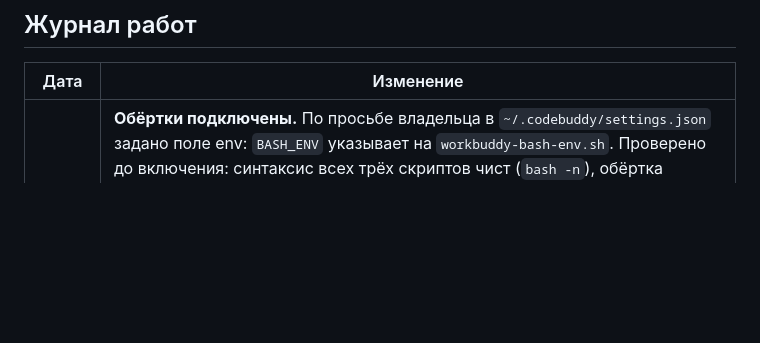
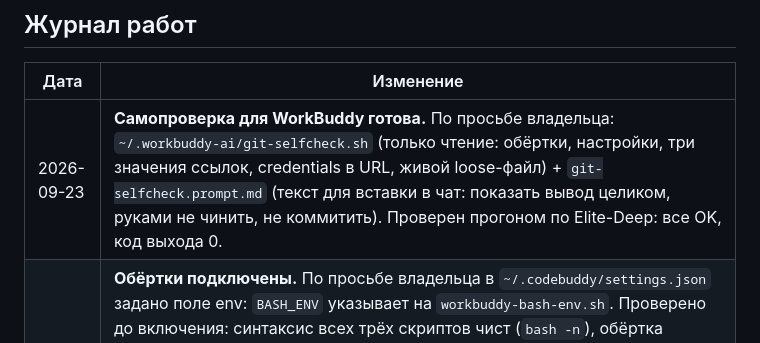
Before and after one commit to AlexanderKuzikov/Elite-Deep, a Markdown page: docs/CONTEXT.md, the part around the change. Drawn GitHub-style; blank space fills up the shorter version.

Commit message:
docs: самопроверка git-окружения для WorkBuddy

```diff
--- a/docs/CONTEXT.md
+++ b/docs/CONTEXT.md
@@ -58,6 +58,7 @@
 
 | Дата | Изменение |
 |------|-----------|
+| 2026-09-23 | **Самопроверка для WorkBuddy готова.** По просьбе владельца: `~/.workbuddy-ai/git-selfcheck.sh` (только чтение: обёртки, настройки, три значения ссылок, credentials в URL, живой loose-файл) + `git-selfcheck.prompt.md` (текст для вставки в чат: показать вывод целиком, руками не чинить, не коммитить). Проверен прогоном по Elite-Deep: все OK, код выхода 0. |
 | 2026-09-23 | **Обёртки подключены.** По просьбе владельца в `~/.codebuddy/settings.json` задано поле env: `BASH_ENV` указывает на `workbuddy-bash-env.sh`. Проверено до включения: синтаксис всех трёх скриптов чист (`bash -n`), обёртка загружается (`git is a function`, настоящий git 2.55 сквозь неё работает), перепись пуша по URL в пуш по имени доказана на песочнице (фейковый remote, сеть не тронута). Бэкап старых настроек: `settings.json.bak-20260923` рядом. Следующая сессия WorkBuddy должна печатать строки `workbuddy-git:` после каждого пуша/фетча — их отсутствие в логах будет означать, что поле не применилось. Токен по-прежнему за владельцем. |
 | 2026-09-23 | **Диагноз сложностям WorkBuddy с GitHub: песочница глотает запись ссылок.** Проверено чтением обёрток (менять нечего, всё уже написано 2026-09-20): `workbuddy-bash-env.sh` прямо фиксирует — со штатным `brokered-sandbox-bash-env.sh` команда `git fetch` перестаёт писать loose-файл ссылки (замер: три прогона с файлом и без), код возврата при этом 0. Это ровно картина «второго случая»: рефлог движется, файла нет, `packed-refs` отдаёт старое, статус врёт. Вторая живая причина там же: инструмент сессии собирает пуш с прямой ссылкой и вшитым токеном, а пуш по URL трекинг-ссылку не обновляет (воспроизведено в чистом клоне). Лекарство готово и лежит неподключённым: `settings.json` пуст (`{}`), поле env не задано — обёртки (перепись URL→имя, тройной контроль, исключение песочницы) не работают. Подключать только при владельце (запись 2026-09-20). Непроверенное: утверждение «защита удаления на git не влияет» — инцидент с `rmdir` 2026-09-19 говорит обратное, но замер был вне песочницы. Открыто с 2026-09-20: отзыв засвеченного токена — за владельцем. |
 | 2026-09-23 | **Второй случай закрыт чтением, а не лечением: сейчас здорово.** Обычный `git fetch origin` перевёл `origin/main` 4036813 → e0c176f; `show-ref` сходится, статус чистый. Что дал разбор: рефлог показывает, что пуши трекинг-ссылку ОБНОВЛЯЛИ (`update by push` трижды) — значит, пуш по имени здесь работает, и URL-теория второй случай не покрывает; явный `fetch origin main` здесь тоже обновляет ссылку (запись в рефлоге есть) — и эта версия невиновна. Файл `dt2` в `.git/logs` опознан: мусор эпохи ручного ремонта ссылок (строка формата рефлога с пустым сообщением от 2026-09-20), а не внешнее вмешательство. Важно: `packed-refs` до сих пор держит устаревший 4036813 для `origin/main` — здоровье держится на loose-файле, который создал fetch; исчезнет файл — статус снова соврёт. Общий механизм всех эпизодов один: пропадают loose-файлы трекинг-ссылок, git откатывается на stale `packed-refs`. Удаляющий не найден (теория про том `D:` опровергнута 2026-09-20). Правило прежнее: `.git` руками не трогать; соврал статус — plain `fetch`; для поимки удаляющего нужен аудит удалений в `.git/refs/remotes`. |
```
